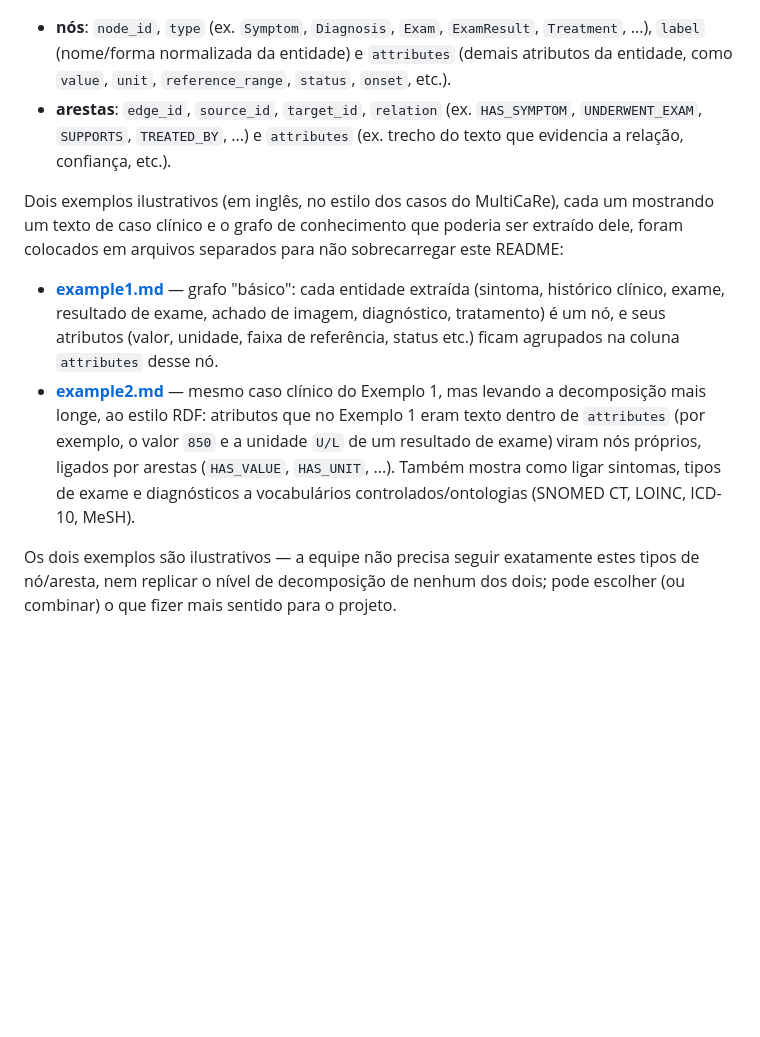
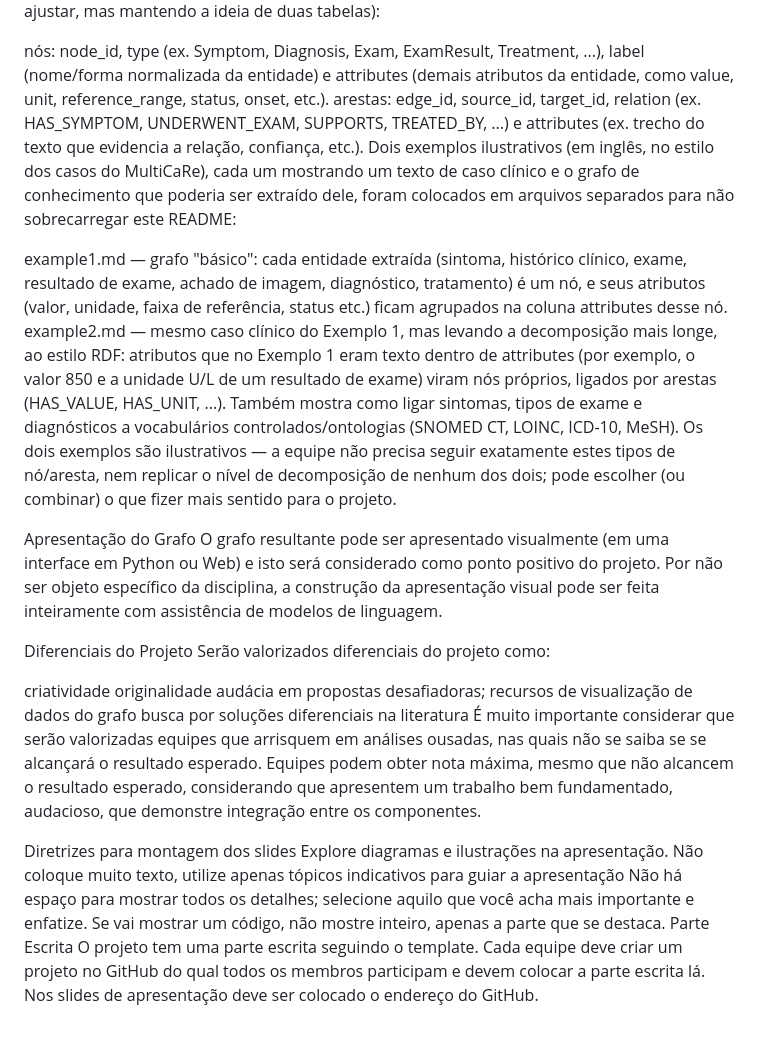
Before and after one commit to gabrielschade03/MC896-NLP, a Markdown page: Projeto 1/instrucoes.md, the part around one of its changes. Drawn GitHub-style; blank space fills up the shorter version.

```diff
--- a/Projeto 1/instrucoes.md
+++ b/Projeto 1/instrucoes.md
@@ -39,11 +39,29 @@ O grafo extraído de cada caso deve ser representado em duas tabelas simples:
 Sugestão de esquema (livre para a equipe ajustar, mas mantendo a ideia de duas tabelas):
 
-* **nós**: `node_id`, `type` (ex. `Symptom`, `Diagnosis`, `Exam`, `ExamResult`, `Treatment`, ...), `label` (nome/forma normalizada da entidade) e `attributes` (demais atributos da entidade, como `value`, `unit`, `reference_range`, `status`, `onset`, etc.).
-* **arestas**: `edge_id`, `source_id`, `target_id`, `relation` (ex. `HAS_SYMPTOM`, `UNDERWENT_EXAM`, `SUPPORTS`, `TREATED_BY`, ...) e `attributes` (ex. trecho do texto que evidencia a relação, confiança, etc.).
-
+nós: node_id, type (ex. Symptom, Diagnosis, Exam, ExamResult, Treatment, ...), label (nome/forma normalizada da entidade) e attributes (demais atributos da entidade, como value, unit, reference_range, status, onset, etc.).
+arestas: edge_id, source_id, target_id, relation (ex. HAS_SYMPTOM, UNDERWENT_EXAM, SUPPORTS, TREATED_BY, ...) e attributes (ex. trecho do texto que evidencia a relação, confiança, etc.).
 Dois exemplos ilustrativos (em inglês, no estilo dos casos do MultiCaRe), cada um mostrando um texto de caso clínico e o grafo de conhecimento que poderia ser extraído dele, foram colocados em arquivos separados para não sobrecarregar este README:
 
-- **[example1.md](example1.md)** — grafo "básico": cada entidade extraída (sintoma, histórico clínico, exame, resultado de exame, achado de imagem, diagnóstico, tratamento) é um nó, e seus atributos (valor, unidade, faixa de referência, status etc.) ficam agrupados na coluna `attributes` desse nó.
-- **[example2.md](example2.md)** — mesmo caso clínico do Exemplo 1, mas levando a decomposição mais longe, ao estilo RDF: atributos que no Exemplo 1 eram texto dentro de `attributes` (por exemplo, o valor `850` e a unidade `U/L` de um resultado de exame) viram nós próprios, ligados por arestas (`HAS_VALUE`, `HAS_UNIT`, ...). Também mostra como ligar sintomas, tipos de exame e diagnósticos a vocabulários controlados/ontologias (SNOMED CT, LOINC, ICD-10, MeSH).
+example1.md — grafo "básico": cada entidade extraída (sintoma, histórico clínico, exame, resultado de exame, achado de imagem, diagnóstico, tratamento) é um nó, e seus atributos (valor, unidade, faixa de referência, status etc.) ficam agrupados na coluna attributes desse nó.
+example2.md — mesmo caso clínico do Exemplo 1, mas levando a decomposição mais longe, ao estilo RDF: atributos que no Exemplo 1 eram texto dentro de attributes (por exemplo, o valor 850 e a unidade U/L de um resultado de exame) viram nós próprios, ligados por arestas (HAS_VALUE, HAS_UNIT, ...). Também mostra como ligar sintomas, tipos de exame e diagnósticos a vocabulários controlados/ontologias (SNOMED CT, LOINC, ICD-10, MeSH).
+Os dois exemplos são ilustrativos — a equipe não precisa seguir exatamente estes tipos de nó/aresta, nem replicar o nível de decomposição de nenhum dos dois; pode escolher (ou combinar) o que fizer mais sentido para o projeto.
 
-Os dois exemplos são ilustrativos — a equipe não precisa seguir exatamente estes tipos de nó/aresta, nem replicar o nível de decomposição de nenhum dos dois; pode escolher (ou combinar) o que fizer mais sentido para o projeto.
+Apresentação do Grafo
+O grafo resultante pode ser apresentado visualmente (em uma interface em Python ou Web) e isto será considerado como ponto positivo do projeto. Por não ser objeto específico da disciplina, a construção da apresentação visual pode ser feita inteiramente com assistência de modelos de linguagem.
+
+Diferenciais do Projeto
+Serão valorizados diferenciais do projeto como:
+
+criatividade
+originalidade
+audácia em propostas desafiadoras;
+recursos de visualização de dados do grafo
+busca por soluções diferenciais na literatura
+É muito importante considerar que serão valorizadas equipes que arrisquem em análises ousadas, nas quais não se saiba se se alcançará o resultado esperado. Equipes podem obter nota máxima, mesmo que não alcancem o resultado esperado, considerando que apresentem um trabalho bem fundamentado, audacioso, que demonstre integração entre os componentes.
+
+Diretrizes para montagem dos slides
+Explore diagramas e ilustrações na apresentação.
+Não coloque muito texto, utilize apenas tópicos indicativos para guiar a apresentação
+Não há espaço para mostrar todos os detalhes; selecione aquilo que você acha mais importante e enfatize. Se vai mostrar um código, não mostre inteiro, apenas a parte que se destaca.
+Parte Escrita
+O projeto tem uma parte escrita seguindo o template. Cada equipe deve criar um projeto no GitHub do qual todos os membros participam e devem colocar a parte escrita lá. Nos slides de apresentação deve ser colocado o endereço do GitHub.
```
Also changed, not shown: other parts of Projeto 1/instrucoes.md (+20 -20 lines).
